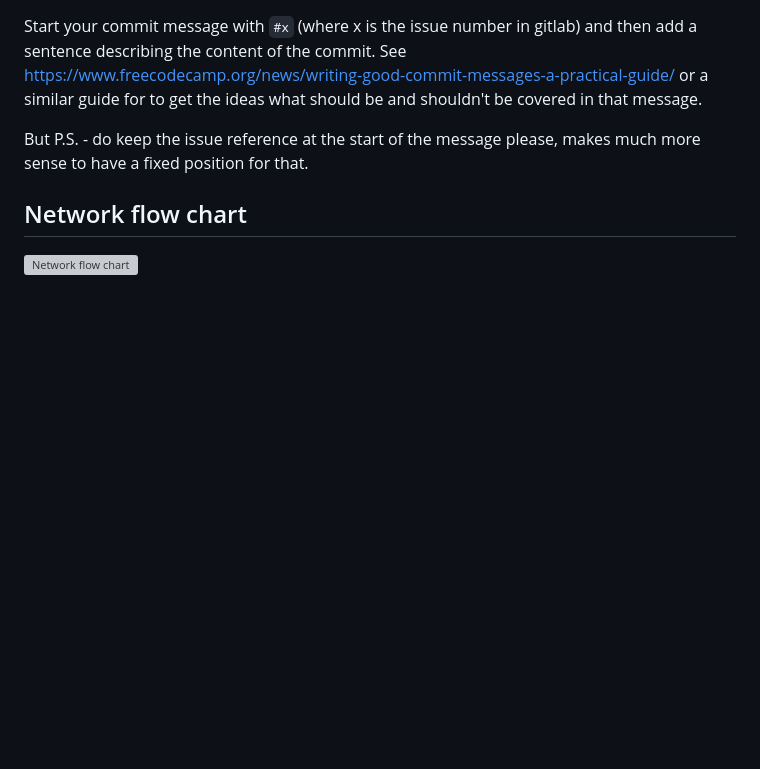
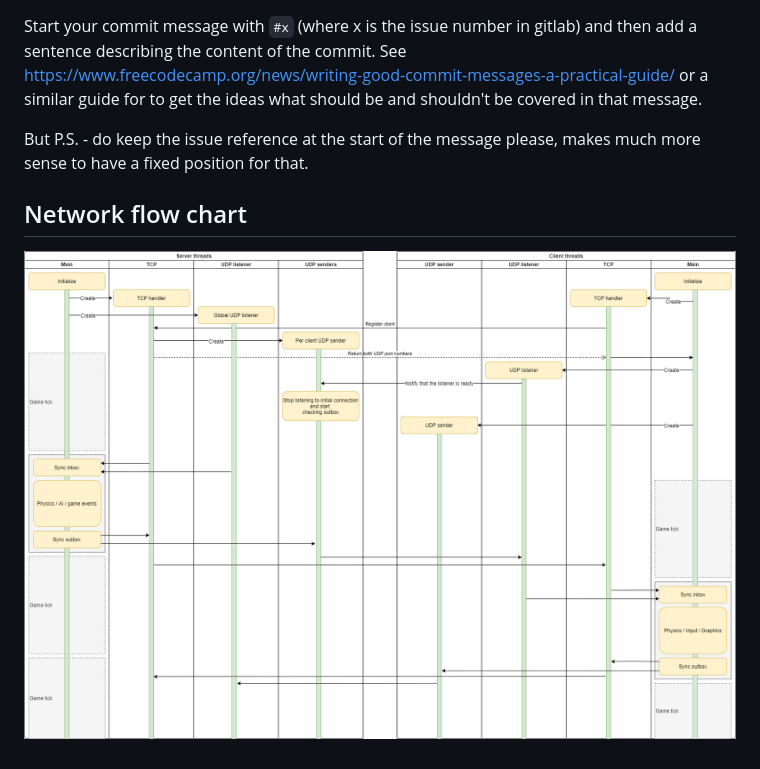
Before and after one commit to Blender-Rodrigues/Adrift, a Markdown page: README.md, the part around the change. Rendered like a GitHub page; pictures changed too: networkflow.png (added); blank space fills up the shorter version; grey boxes are pictures that could not be loaded.

Commit message:
#9 Replace svg with png drawing

```diff
--- a/README.md
+++ b/README.md
@@ -17,4 +17,4 @@ for that.
 
 ## Network flow chart
 
-![Network flow chart](networkflow.svg)
+![Network flow chart](networkflow.png)
```
Also changed, not shown: 1 other file.
